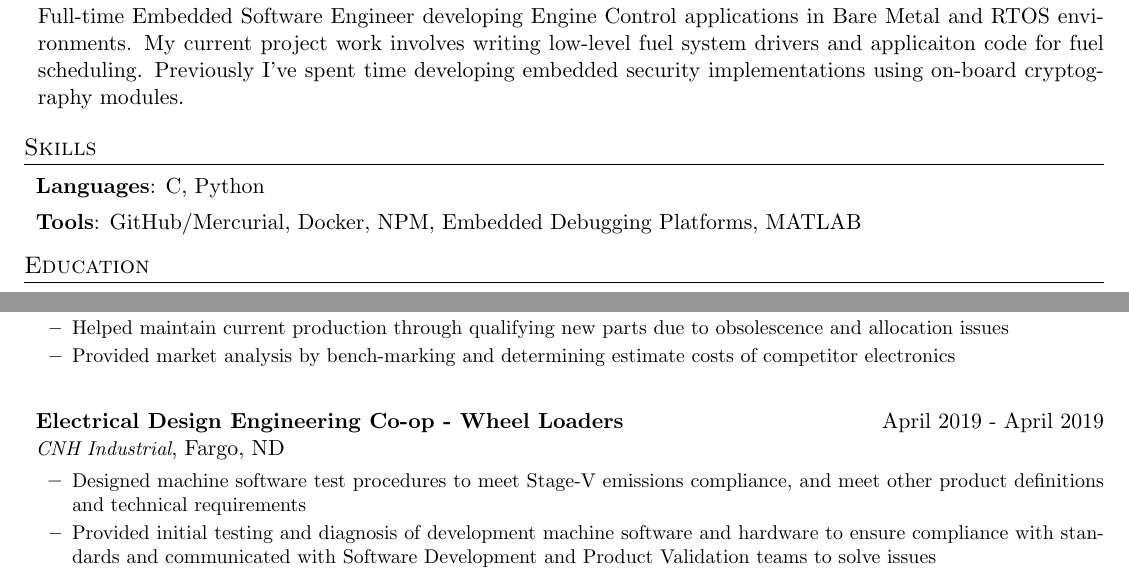
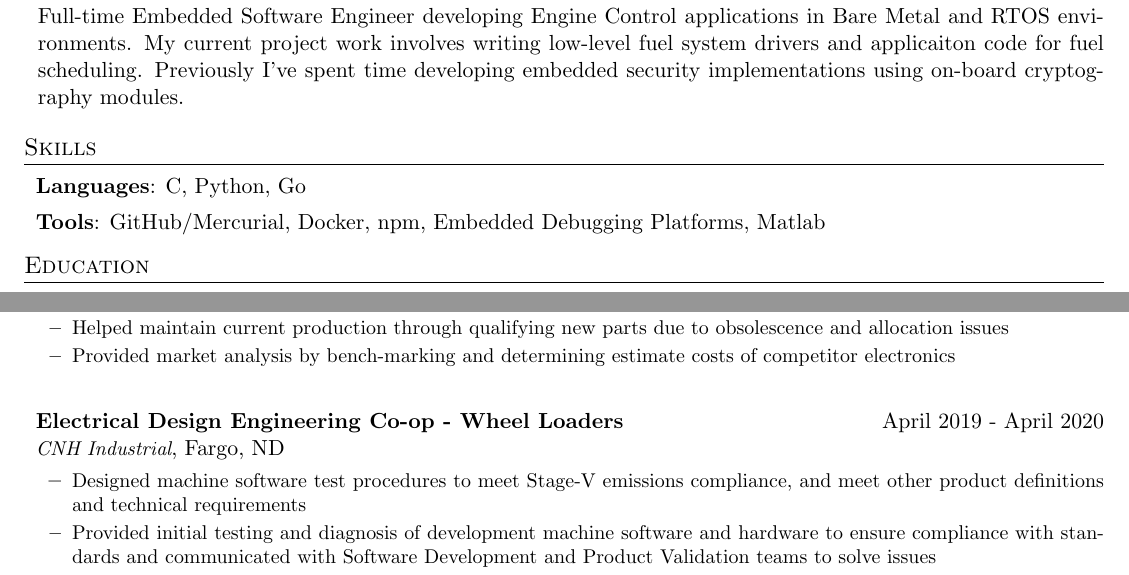
Before and after one commit to t6z/resume, a LaTeX CV (resume.tex): two parts of the page, joined at a grey line, cut so that both start at the same text. Compiled offline with pdfLaTeX.

Commit message:
fix incorrect work history date

```diff
--- a/resume.tex
+++ b/resume.tex
@@ -146,10 +146,10 @@
 \sectionStart
   \skillItem
     {Languages}
-    {C, Python}
+    {C, Python, Go}
   \skillItem
     {Tools}
-    {GitHub/Mercurial, Docker, NPM, Embedded Debugging Platforms, MATLAB}
+    {GitHub/Mercurial, Docker, npm, Embedded Debugging Platforms, Matlab}
 \sectionEnd
 
 % #####################################################
@@ -205,7 +205,7 @@
 \sectionStart
   \jobHeading
     {Electrical Design Engineering Co-op - Wheel Loaders}
-    {April 2019 - April 2019}
+    {April 2019 - April 2020}
     {CNH Industrial}
     {Fargo, ND}
   \listStart
```
Also changed, not shown: resume.pdf.
